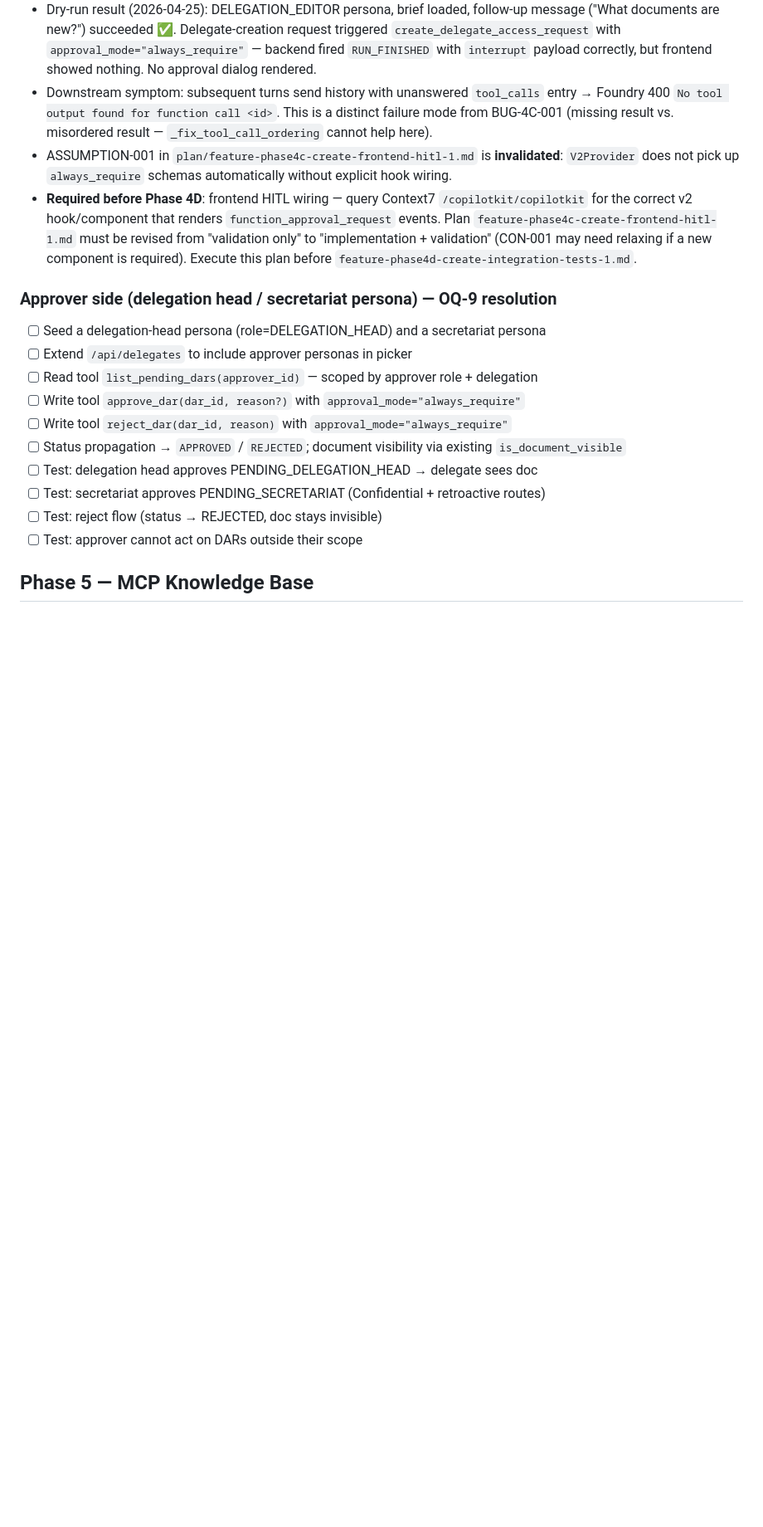
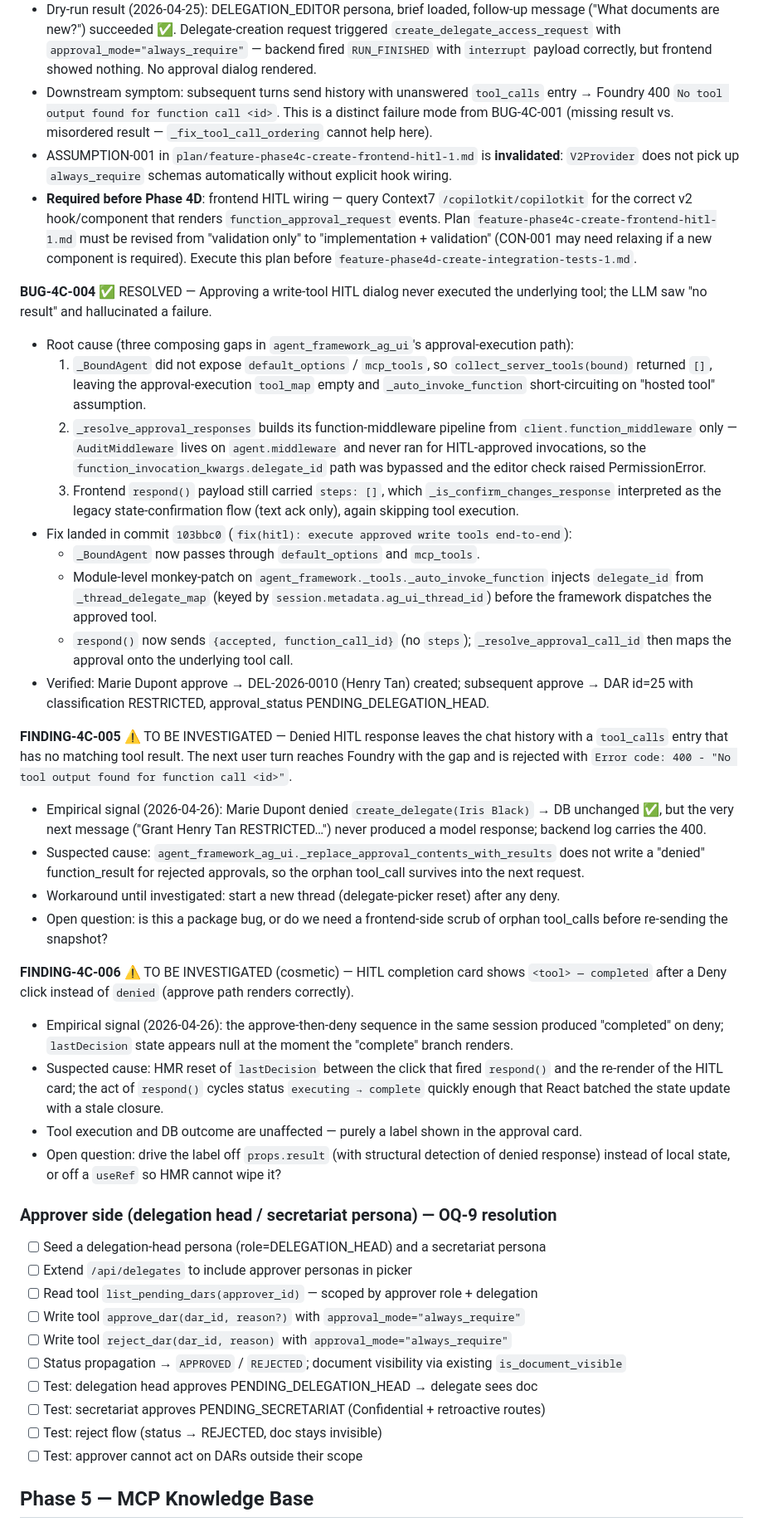
Before and after one commit to lonesloane/one-agent, a Markdown page: docs/BACKLOG.md, the part around the change. Shown at 83% size. Drawn GitHub-style; blank space fills up the shorter version.

```diff
--- a/docs/BACKLOG.md
+++ b/docs/BACKLOG.md
@@ -212,6 +212,29 @@
 - ASSUMPTION-001 in `plan/feature-phase4c-create-frontend-hitl-1.md` is **invalidated**: `V2Provider` does not pick up `always_require` schemas automatically without explicit hook wiring.
 - **Required before Phase 4D**: frontend HITL wiring — query Context7 `/copilotkit/copilotkit` for the correct v2 hook/component that renders `function_approval_request` events. Plan `feature-phase4c-create-frontend-hitl-1.md` must be revised from "validation only" to "implementation + validation" (CON-001 may need relaxing if a new component is required). Execute this plan before `feature-phase4d-create-integration-tests-1.md`.
 
+**BUG-4C-004** ✅ RESOLVED — Approving a write-tool HITL dialog never executed the underlying tool; the LLM saw "no result" and hallucinated a failure.
+- Root cause (three composing gaps in `agent_framework_ag_ui`'s approval-execution path):
+  1. `_BoundAgent` did not expose `default_options` / `mcp_tools`, so `collect_server_tools(bound)` returned `[]`, leaving the approval-execution `tool_map` empty and `_auto_invoke_function` short-circuiting on "hosted tool" assumption.
+  2. `_resolve_approval_responses` builds its function-middleware pipeline from `client.function_middleware` only — `AuditMiddleware` lives on `agent.middleware` and never ran for HITL-approved invocations, so the `function_invocation_kwargs.delegate_id` path was bypassed and the editor check raised PermissionError.
+  3. Frontend `respond()` payload still carried `steps: []`, which `_is_confirm_changes_response` interpreted as the legacy state-confirmation flow (text ack only), again skipping tool execution.
+- Fix landed in commit `103bbc0` (`fix(hitl): execute approved write tools end-to-end`):
+  * `_BoundAgent` now passes through `default_options` and `mcp_tools`.
+  * Module-level monkey-patch on `agent_framework._tools._auto_invoke_function` injects `delegate_id` from `_thread_delegate_map` (keyed by `session.metadata.ag_ui_thread_id`) before the framework dispatches the approved tool.
+  * `respond()` now sends `{accepted, function_call_id}` (no `steps`); `_resolve_approval_call_id` then maps the approval onto the underlying tool call.
+- Verified: Marie Dupont approve → DEL-2026-0010 (Henry Tan) created; subsequent approve → DAR id=25 with classification RESTRICTED, approval_status PENDING_DELEGATION_HEAD.
+
+**FINDING-4C-005** ⚠️ TO BE INVESTIGATED — Denied HITL response leaves the chat history with a `tool_calls` entry that has no matching tool result. The next user turn reaches Foundry with the gap and is rejected with `Error code: 400 - "No tool output found for function call <id>"`.
+- Empirical signal (2026-04-26): Marie Dupont denied `create_delegate(Iris Black)` → DB unchanged ✅, but the very next message ("Grant Henry Tan RESTRICTED…") never produced a model response; backend log carries the 400.
+- Suspected cause: `agent_framework_ag_ui._replace_approval_contents_with_results` does not write a "denied" function_result for rejected approvals, so the orphan tool_call survives into the next request.
+- Workaround until investigated: start a new thread (delegate-picker reset) after any deny.
+- Open question: is this a package bug, or do we need a frontend-side scrub of orphan tool_calls before re-sending the snapshot?
+
+**FINDING-4C-006** ⚠️ TO BE INVESTIGATED (cosmetic) — HITL completion card shows `<tool> — completed` after a Deny click instead of `denied` (approve path renders correctly).
+- Empirical signal (2026-04-26): the approve-then-deny sequence in the same session produced "completed" on deny; `lastDecision` state appears null at the moment the "complete" branch renders.
+- Suspected cause: HMR reset of `lastDecision` between the click that fired `respond()` and the re-render of the HITL card; the act of `respond()` cycles status `executing → complete` quickly enough that React batched the state update with a stale closure.
+- Tool execution and DB outcome are unaffected — purely a label shown in the approval card.
+- Open question: drive the label off `props.result` (with structural detection of denied response) instead of local state, or off a `useRef` so HMR cannot wipe it?
+
 ### Approver side (delegation head / secretariat persona) — OQ-9 resolution
 - [ ] Seed a delegation-head persona (role=DELEGATION_HEAD) and a secretariat persona
 - [ ] Extend `/api/delegates` to include approver personas in picker
```
Also changed, not shown: plan/completed/feature-phase4c-create-frontend-hitl-1.md (renamed from plan/feature-phase4c-create-frontend-hitl-1.md, +12 -10 lines).
